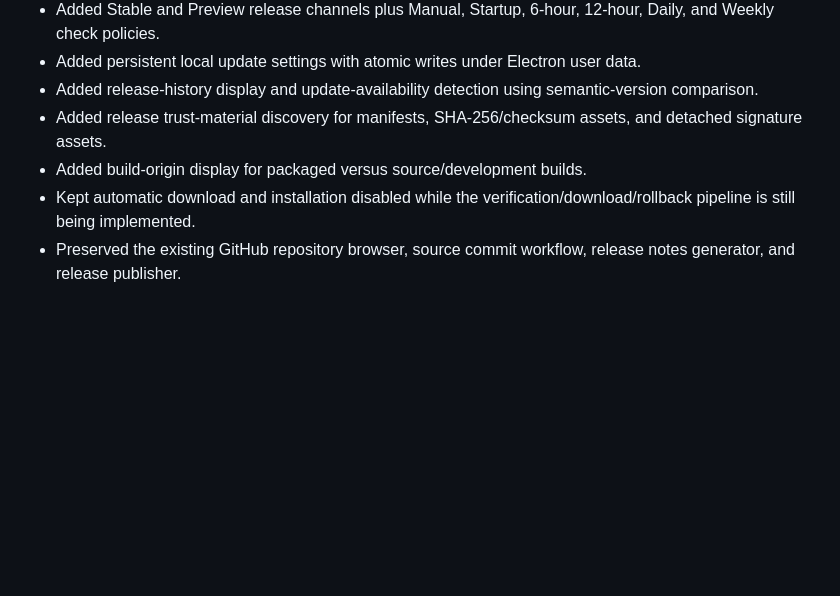
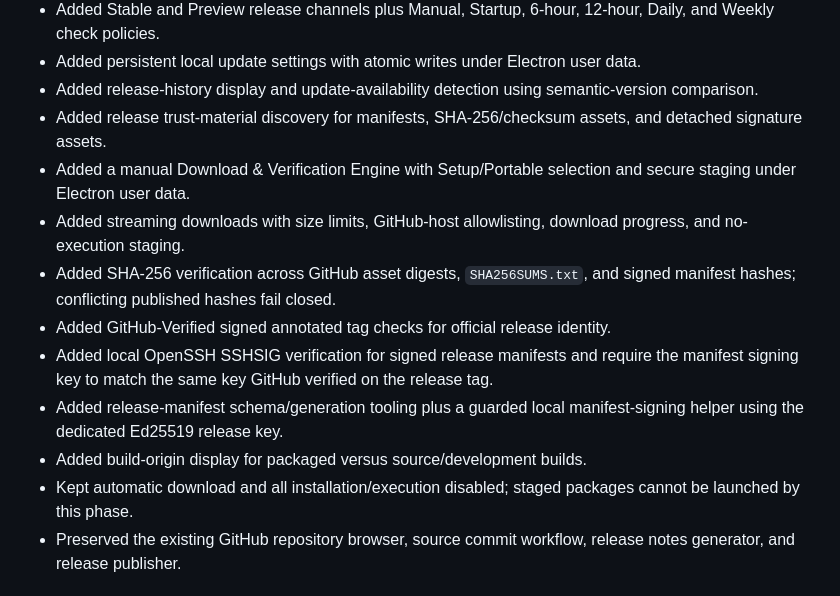
Before and after one commit to bubblegump30/PurpleDragonPowerTools, a Markdown page: CHANGELOG.md, the part around the change. Rendered like a GitHub page; blank space fills up the shorter version.

Commit message:
Document v2.2.0 download and verification engine

```diff
--- a/CHANGELOG.md
+++ b/CHANGELOG.md
@@ -8,8 +8,14 @@
 - Added persistent local update settings with atomic writes under Electron user data.
 - Added release-history display and update-availability detection using semantic-version comparison.
 - Added release trust-material discovery for manifests, SHA-256/checksum assets, and detached signature assets.
+- Added a manual Download & Verification Engine with Setup/Portable selection and secure staging under Electron user data.
+- Added streaming downloads with size limits, GitHub-host allowlisting, download progress, and no-execution staging.
+- Added SHA-256 verification across GitHub asset digests, `SHA256SUMS.txt`, and signed manifest hashes; conflicting published hashes fail closed.
+- Added GitHub-Verified signed annotated tag checks for official release identity.
+- Added local OpenSSH SSHSIG verification for signed release manifests and require the manifest signing key to match the same key GitHub verified on the release tag.
+- Added release-manifest schema/generation tooling plus a guarded local manifest-signing helper using the dedicated Ed25519 release key.
 - Added build-origin display for packaged versus source/development builds.
-- Kept automatic download and installation disabled while the verification/download/rollback pipeline is still being implemented.
+- Kept automatic download and all installation/execution disabled; staged packages cannot be launched by this phase.
 - Preserved the existing GitHub repository browser, source commit workflow, release notes generator, and release publisher.
 
 
```
